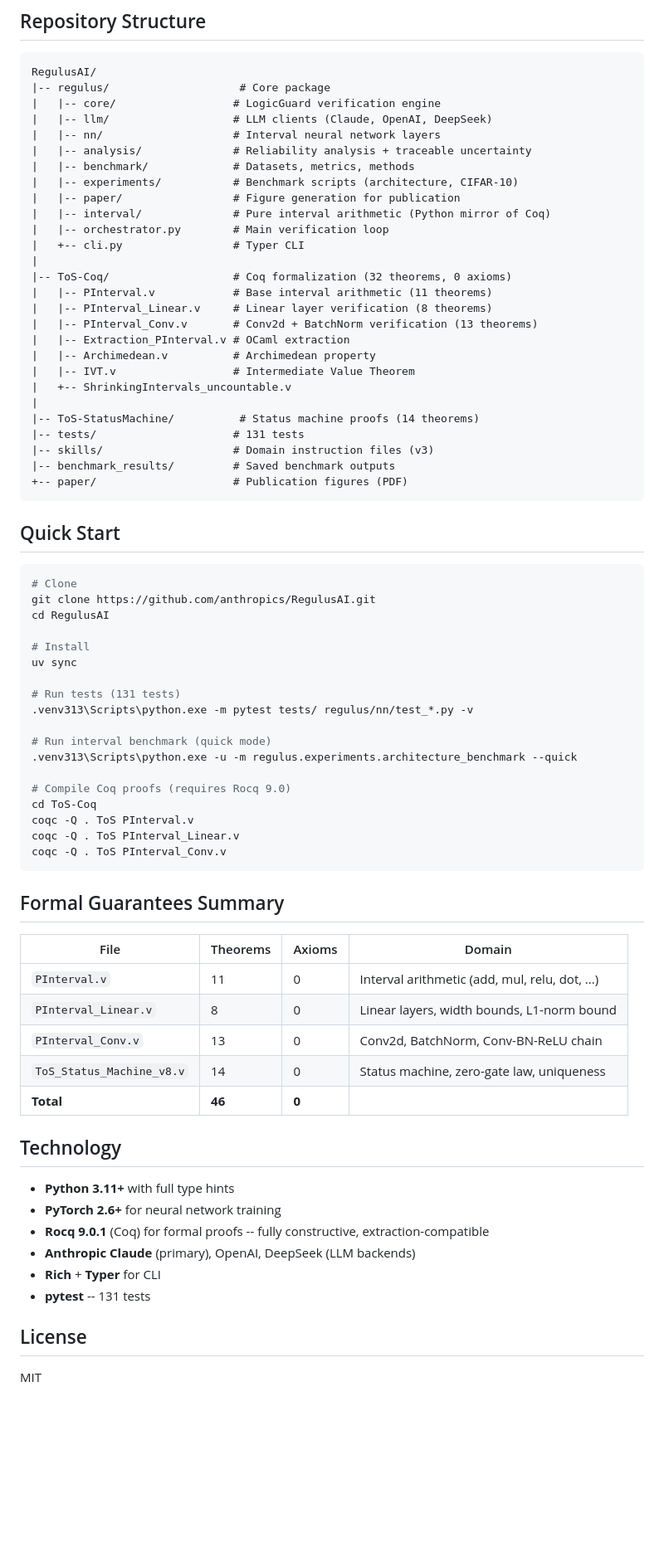
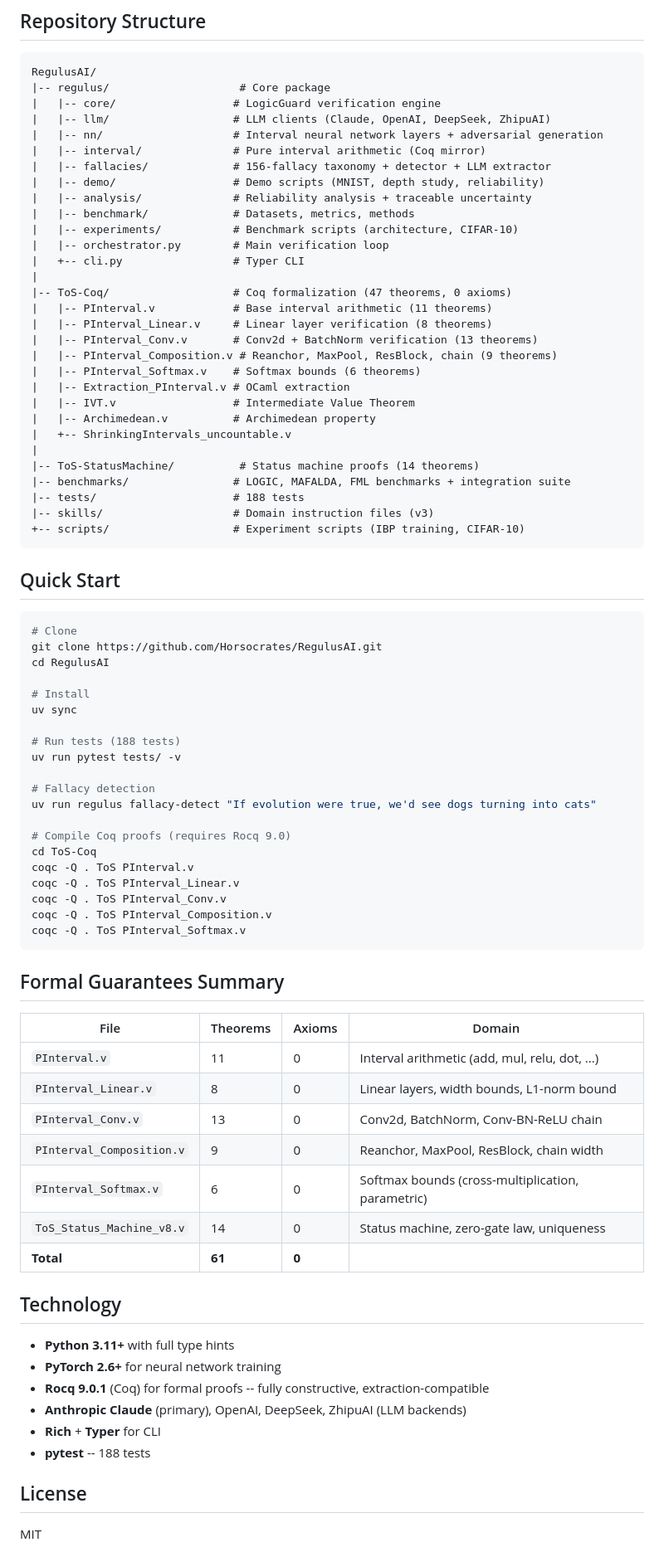
Before and after one commit to Horsocrates/RegulusAI, a Markdown page: README.md, the part around one of its changes. Shown at 83% size. Rendered like a GitHub page; blank space fills up the shorter version.

````diff
--- a/README.md
+++ b/README.md
@@ -164,53 +208,58 @@ Invariants:
 RegulusAI/
 |-- regulus/                    # Core package
 |   |-- core/                  # LogicGuard verification engine
-|   |-- llm/                   # LLM clients (Claude, OpenAI, DeepSeek)
-|   |-- nn/                    # Interval neural network layers
+|   |-- llm/                   # LLM clients (Claude, OpenAI, DeepSeek, ZhipuAI)
+|   |-- nn/                    # Interval neural network layers + adversarial generation
+|   |-- interval/              # Pure interval arithmetic (Coq mirror)
+|   |-- fallacies/             # 156-fallacy taxonomy + detector + LLM extractor
+|   |-- demo/                  # Demo scripts (MNIST, depth study, reliability)
 |   |-- analysis/              # Reliability analysis + traceable uncertainty
 |   |-- benchmark/             # Datasets, metrics, methods
 |   |-- experiments/           # Benchmark scripts (architecture, CIFAR-10)
-|   |-- paper/                 # Figure generation for publication
-|   |-- interval/              # Pure interval arithmetic (Python mirror of Coq)
 |   |-- orchestrator.py        # Main verification loop
 |   +-- cli.py                 # Typer CLI
 |
-|-- ToS-Coq/                   # Coq formalization (32 theorems, 0 axioms)
+|-- ToS-Coq/                   # Coq formalization (47 theorems, 0 axioms)
 |   |-- PInterval.v            # Base interval arithmetic (11 theorems)
 |   |-- PInterval_Linear.v     # Linear layer verification (8 theorems)
 |   |-- PInterval_Conv.v       # Conv2d + BatchNorm verification (13 theorems)
+|   |-- PInterval_Composition.v # Reanchor, MaxPool, ResBlock, chain (9 theorems)
+|   |-- PInterval_Softmax.v    # Softmax bounds (6 theorems)
 |   |-- Extraction_PInterval.v # OCaml extraction
+|   |-- IVT.v                  # Intermediate Value Theorem
 |   |-- Archimedean.v          # Archimedean property
-|   |-- IVT.v                  # Intermediate Value Theorem
 |   +-- ShrinkingIntervals_uncountable.v
 |
 |-- ToS-StatusMachine/          # Status machine proofs (14 theorems)
-|-- tests/                     # 131 tests
+|-- benchmarks/                # LOGIC, MAFALDA, FML benchmarks + integration suite
+|-- tests/                     # 188 tests
 |-- skills/                    # Domain instruction files (v3)
-|-- benchmark_results/         # Saved benchmark outputs
-+-- paper/                     # Publication figures (PDF)
++-- scripts/                   # Experiment scripts (IBP training, CIFAR-10)
 ```
 
 ## Quick Start
 
 ```bash
 # Clone
-git clone https://github.com/anthropics/RegulusAI.git
+git clone https://github.com/Horsocrates/RegulusAI.git
 cd RegulusAI
 
 # Install
 uv sync
 
-# Run tests (131 tests)
-.venv313\Scripts\python.exe -m pytest tests/ regulus/nn/test_*.py -v
+# Run tests (188 tests)
+uv run pytest tests/ -v
 
-# Run interval benchmark (quick mode)
-.venv313\Scripts\python.exe -u -m regulus.experiments.architecture_benchmark --quick
+# Fallacy detection
+uv run regulus fallacy-detect "If evolution were true, we'd see dogs turning into cats"
 
 # Compile Coq proofs (requires Rocq 9.0)
 cd ToS-Coq
 coqc -Q . ToS PInterval.v
 coqc -Q . ToS PInterval_Linear.v
 coqc -Q . ToS PInterval_Conv.v
+coqc -Q . ToS PInterval_Composition.v
+coqc -Q . ToS PInterval_Softmax.v
 ```
 
 ## Formal Guarantees Summary
@@ -220,17 +269,19 @@ coqc -Q . ToS PInterval_Conv.v
 | `PInterval.v` | 11 | 0 | Interval arithmetic (add, mul, relu, dot, ...) |
 | `PInterval_Linear.v` | 8 | 0 | Linear layers, width bounds, L1-norm bound |
 | `PInterval_Conv.v` | 13 | 0 | Conv2d, BatchNorm, Conv-BN-ReLU chain |
+| `PInterval_Composition.v` | 9 | 0 | Reanchor, MaxPool, ResBlock, chain width |
+| `PInterval_Softmax.v` | 6 | 0 | Softmax bounds (cross-multiplication, parametric) |
 | `ToS_Status_Machine_v8.v` | 14 | 0 | Status machine, zero-gate law, uniqueness |
-| **Total** | **46** | **0** | |
+| **Total** | **61** | **0** | |
 
 ## Technology
 
 - **Python 3.11+** with full type hints
 - **PyTorch 2.6+** for neural network training
 - **Rocq 9.0.1** (Coq) for formal proofs -- fully constructive, extraction-compatible
-- **Anthropic Claude** (primary), OpenAI, DeepSeek (LLM backends)
+- **Anthropic Claude** (primary), OpenAI, DeepSeek, ZhipuAI (LLM backends)
 - **Rich** + **Typer** for CLI
-- **pytest** -- 131 tests
+- **pytest** -- 188 tests
 
 ## License
 
````
Also changed, not shown: other parts of README.md (+74 -30 lines).
